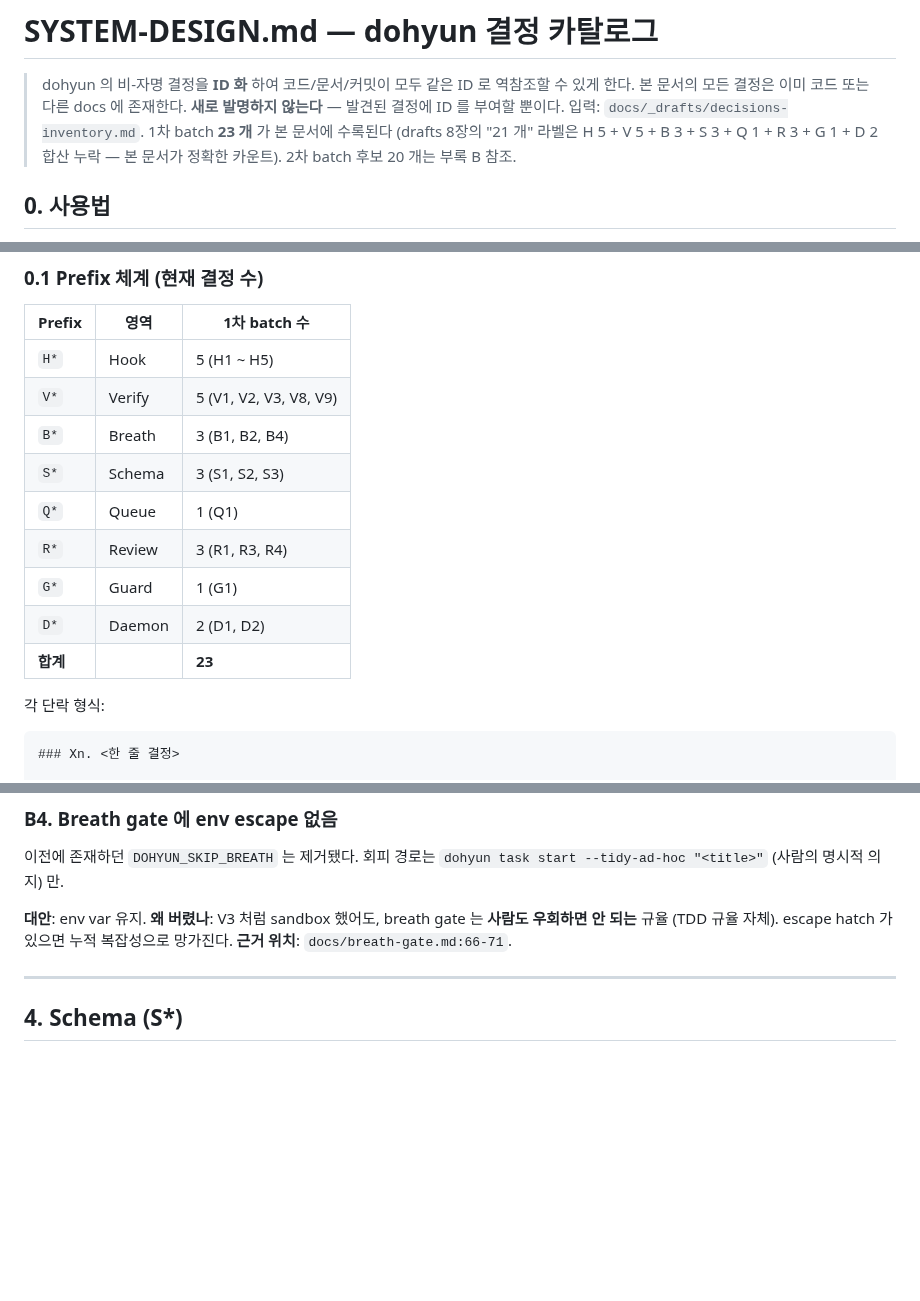
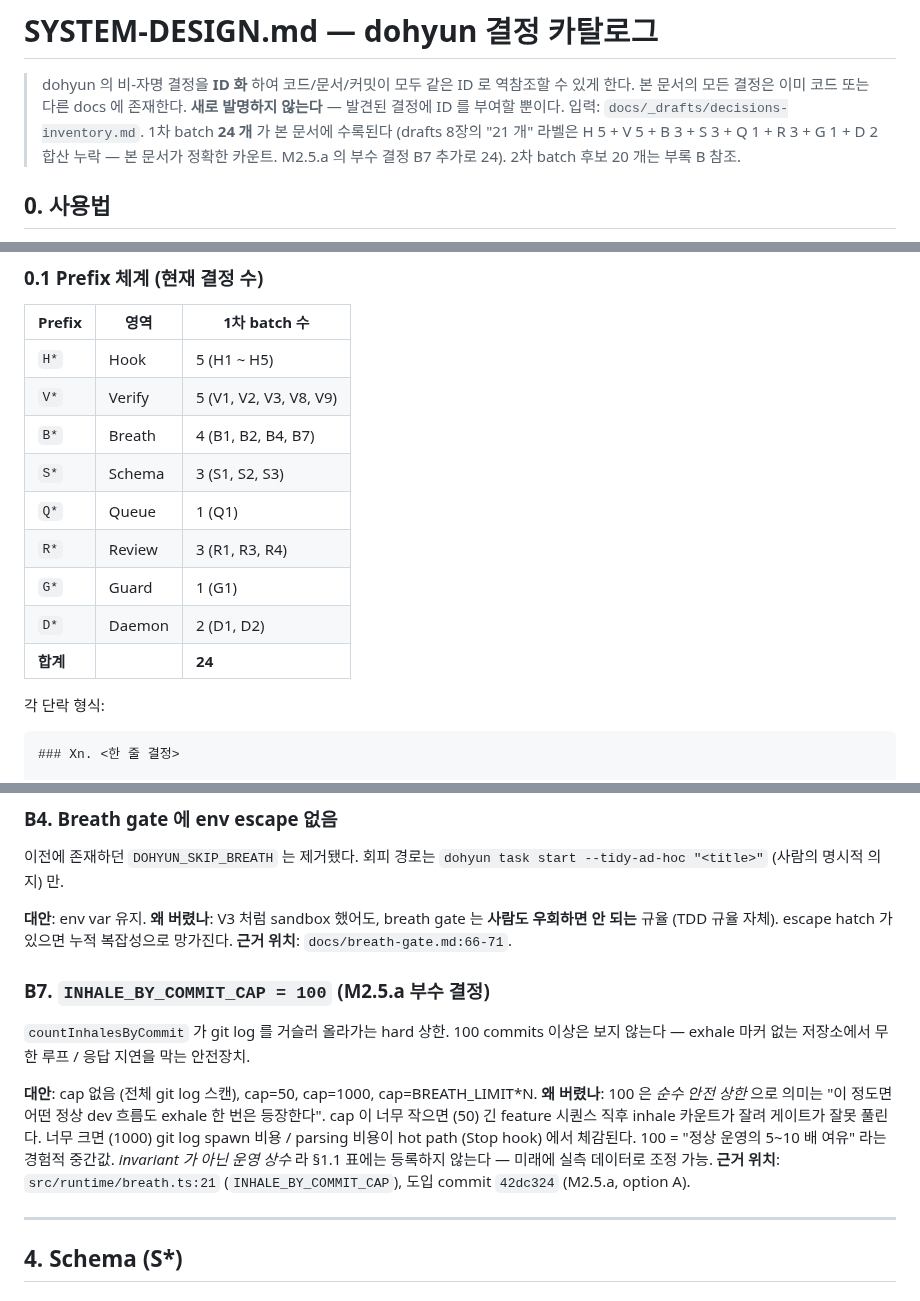
Before and after one commit to jidohyun/dohyun, a Markdown page: docs/SYSTEM-DESIGN.md, 3 parts joined by grey strips. Rendered like a GitHub page; blank space fills up the shorter version.

```diff
--- a/docs/SYSTEM-DESIGN.md
+++ b/docs/SYSTEM-DESIGN.md
@@ -2,7 +2,7 @@
 
 > dohyun 의 비-자명 결정을 **ID 화** 하여 코드/문서/커밋이 모두 같은 ID 로 역참조할 수 있게 한다.
 > 본 문서의 모든 결정은 이미 코드 또는 다른 docs 에 존재한다. **새로 발명하지 않는다** — 발견된 결정에 ID 를 부여할 뿐이다.
-> 입력: `docs/_drafts/decisions-inventory.md`. 1차 batch **23 개** 가 본 문서에 수록된다 (drafts 8장의 "21 개" 라벨은 H 5 + V 5 + B 3 + S 3 + Q 1 + R 3 + G 1 + D 2 합산 누락 — 본 문서가 정확한 카운트). 2차 batch 후보 20 개는 부록 B 참조.
+> 입력: `docs/_drafts/decisions-inventory.md`. 1차 batch **24 개** 가 본 문서에 수록된다 (drafts 8장의 "21 개" 라벨은 H 5 + V 5 + B 3 + S 3 + Q 1 + R 3 + G 1 + D 2 합산 누락 — 본 문서가 정확한 카운트. M2.5.a 의 부수 결정 B7 추가로 24). 2차 batch 후보 20 개는 부록 B 참조.
 
 ## 0. 사용법
 
@@ -16,13 +16,13 @@
 |---|---|---|
 | `H*` | Hook | 5 (H1 ~ H5) |
 | `V*` | Verify | 5 (V1, V2, V3, V8, V9) |
-| `B*` | Breath | 3 (B1, B2, B4) |
+| `B*` | Breath | 4 (B1, B2, B4, B7) |
 | `S*` | Schema | 3 (S1, S2, S3) |
 | `Q*` | Queue | 1 (Q1) |
 | `R*` | Review | 3 (R1, R3, R4) |
 | `G*` | Guard | 1 (G1) |
 | `D*` | Daemon | 2 (D1, D2) |
-| **합계** | | **23** |
+| **합계** | | **24** |
 
 각 단락 형식:
 
@@ -151,6 +151,14 @@ feature 가 review-pending 상태이면 inhale 카운트에 포함된다 (review
 **대안**: env var 유지.
 **왜 버렸나**: V3 처럼 sandbox 했어도, breath gate 는 **사람도 우회하면 안 되는** 규율 (TDD 규율 자체). escape hatch 가 있으면 누적 복잡성으로 망가진다.
 **근거 위치**: `docs/breath-gate.md:66-71`.
+
+### B7. `INHALE_BY_COMMIT_CAP = 100` (M2.5.a 부수 결정)
+
+`countInhalesByCommit` 가 git log 를 거슬러 올라가는 hard 상한. 100 commits 이상은 보지 않는다 — exhale 마커 없는 저장소에서 무한 루프 / 응답 지연을 막는 안전장치.
+
+**대안**: cap 없음 (전체 git log 스캔), cap=50, cap=1000, cap=BREATH_LIMIT*N.
+**왜 버렸나**: 100 은 *순수 안전 상한* 으로 의미는 "이 정도면 어떤 정상 dev 흐름도 exhale 한 번은 등장한다". cap 이 너무 작으면 (50) 긴 feature 시퀀스 직후 inhale 카운트가 잘려 게이트가 잘못 풀린다. 너무 크면 (1000) git log spawn 비용 / parsing 비용이 hot path (Stop hook) 에서 체감된다. 100 = "정상 운영의 5~10 배 여유" 라는 경험적 중간값. *invariant 가 아닌 운영 상수* 라 §1.1 표에는 등록하지 않는다 — 미래에 실측 데이터로 조정 가능.
+**근거 위치**: `src/runtime/breath.ts:21` (`INHALE_BY_COMMIT_CAP`), 도입 commit `42dc324` (M2.5.a, option A).
 
 ---
 
```
Also changed, not shown: .dohyun/plans/plan-2026-04-27-b7-inhale-cap-decision.md (added, +18 -0 lines).
